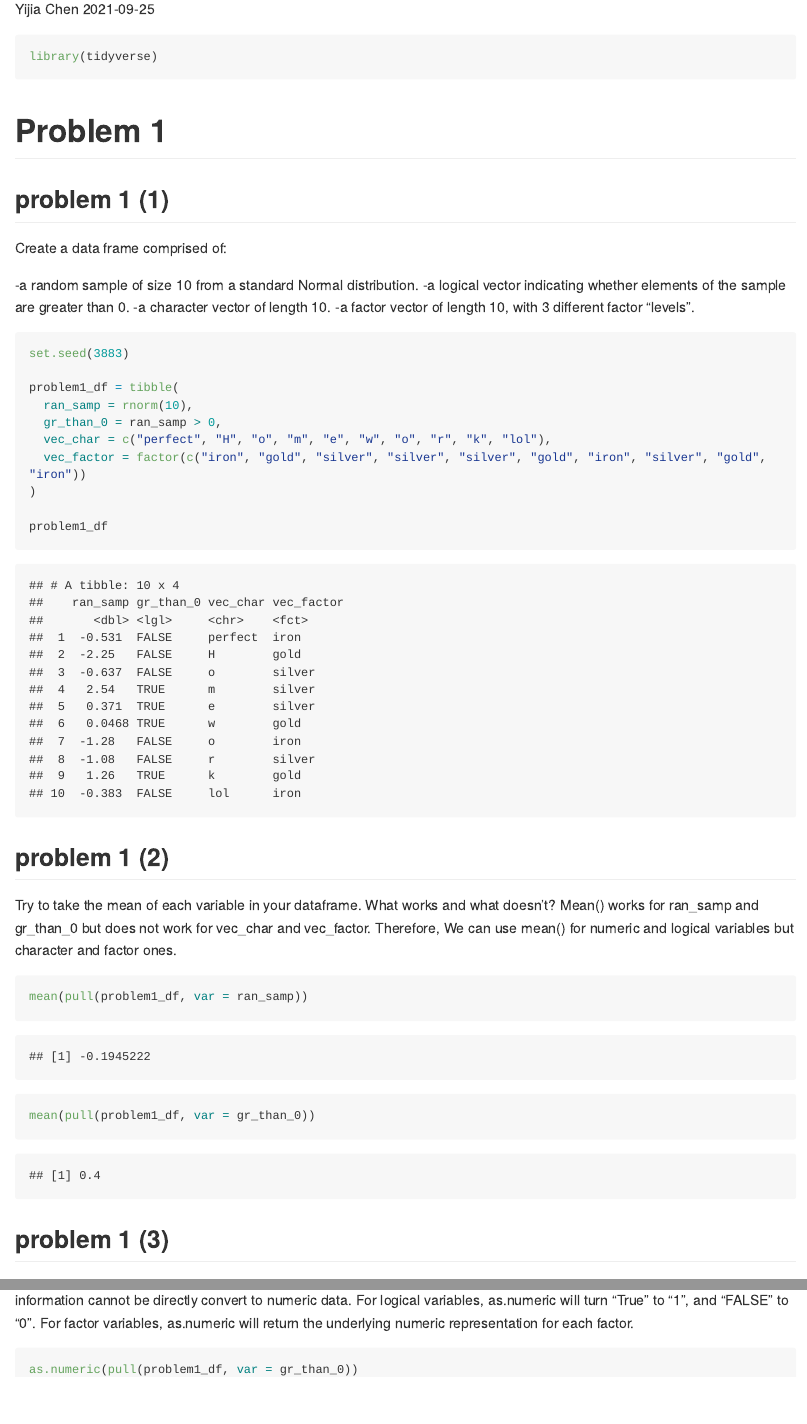
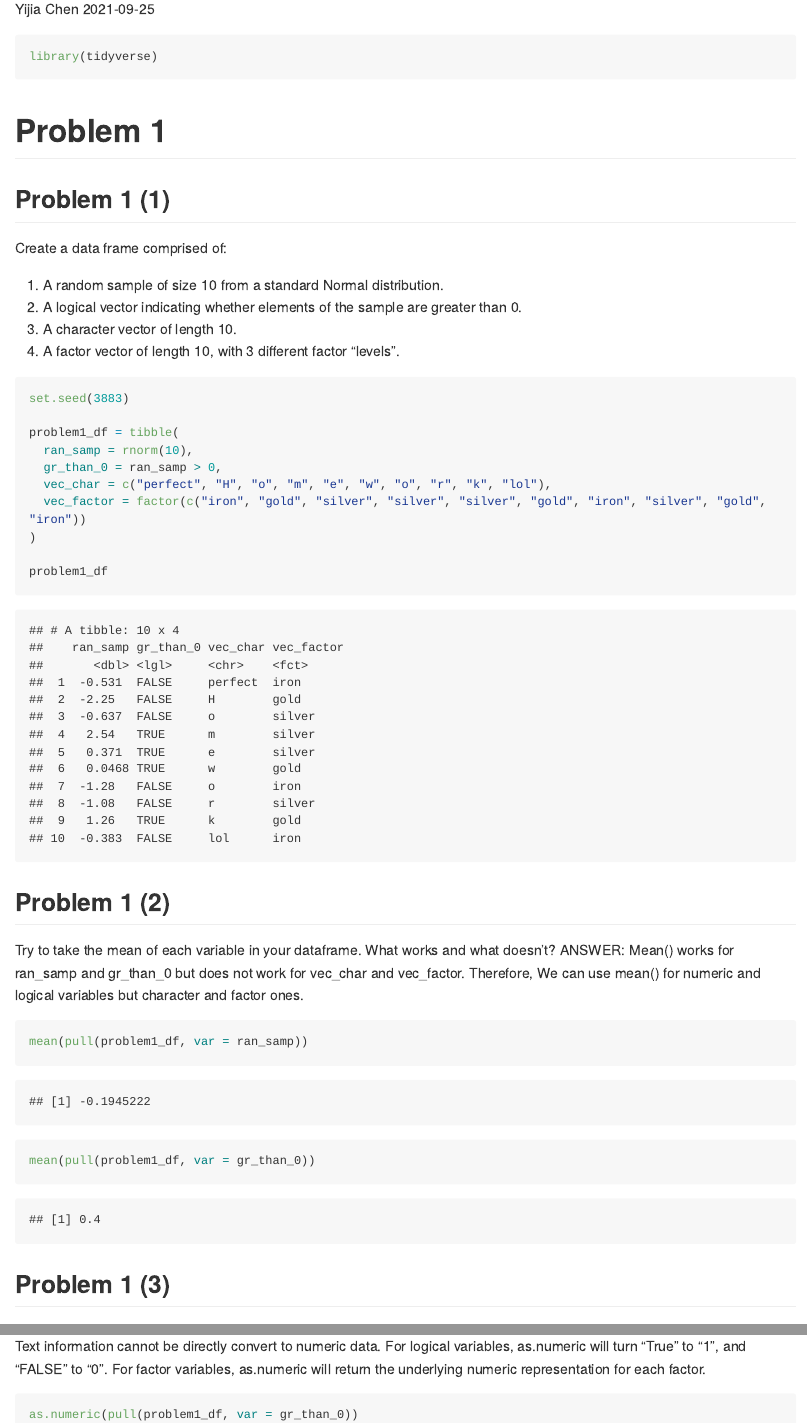
Before and after one commit to EdgarC1009/p8105_hw1_yc3883, an R Markdown document (p8105_hw1.Rmd): the page in a window 1100 px wide, from 110 px down, and a second part further down, joined at a grey line. The pictures show the output file p8105_hw1.md that the author committed with the source, drawn offline in the style of GitHub; long lines of code are wrapped.

Commit message:
Some text editing

````diff
--- a/p8105_hw1.Rmd
+++ b/p8105_hw1.Rmd
@@ -10,14 +10,14 @@ library(tidyverse)
 ```
 
 # Problem 1
-## problem 1 (1)
+## Problem 1 (1)
 
 Create a data frame comprised of:
 
- -a random sample of size 10 from a standard Normal distribution.
- -a logical vector indicating whether elements of the sample are greater than 0.
- -a character vector of length 10.
- -a factor vector of length 10, with 3 different factor “levels”.
+1. A random sample of size 10 from a standard Normal distribution.
+2. A logical vector indicating whether elements of the sample are greater than 0.
+3. A character vector of length 10.
+4. A factor vector of length 10, with 3 different factor “levels”.
 
 ```{r, message = FALSE}
 
@@ -34,9 +34,9 @@ problem1_df
 
 ```
 
-## problem 1 (2)
+## Problem 1 (2)
 Try to take the mean of each variable in your dataframe. What works and what doesn’t?
-Mean() works for ran_samp and gr_than_0 but does not work for vec_char and vec_factor. Therefore, We can use mean() for numeric and logical variables but character and factor ones.
+ANSWER: Mean() works for ran_samp and gr_than_0 but does not work for vec_char and vec_factor. Therefore, We can use mean() for numeric and logical variables but character and factor ones.
 
 ```{r, message = FALSE}
 
@@ -45,9 +45,9 @@ mean(pull(problem1_df, var = gr_than_0))
 
 ```
 
-## problem 1 (3)
+## Problem 1 (3)
 In some cases, you can explicitly convert variables from one type to another. Write a code chunk that applies the as.numeric function to the logical, character, and factor variables (please show this chunk but not the output). What happens, and why? Does this help explain what happens when you try to take the mean?
-We can convert logical and factor variables to numeric variables. But we cannot convert character variables to numeric ones since data of the character variables is text. Text information cannot be directly convert to numeric data. For logical variables, as.numeric will turn "True" to "1", and "FALSE" to "0". For factor variables, as.numeric will return the underlying numeric representation for each factor.
+ANSWER: We can convert logical and factor variables to numeric variables. But we cannot convert character variables to numeric ones since data of the character variables is text. Text information cannot be directly convert to numeric data. For logical variables, as.numeric will turn "True" to "1", and "FALSE" to "0". For factor variables, as.numeric will return the underlying numeric representation for each factor.
 
 ```{r, eval = FALSE}
 as.numeric(pull(problem1_df, var = gr_than_0))
````
Also changed, not shown: p8105_hw1.md, penguins.pdf, p8105_hw1.Rmd (6 more changed lines).
